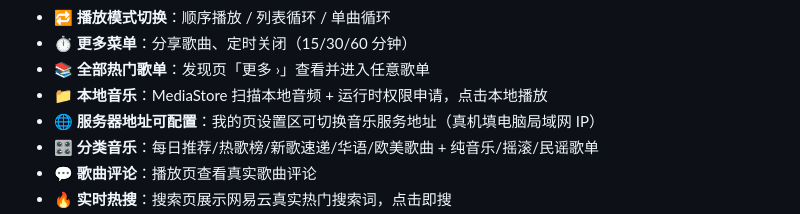
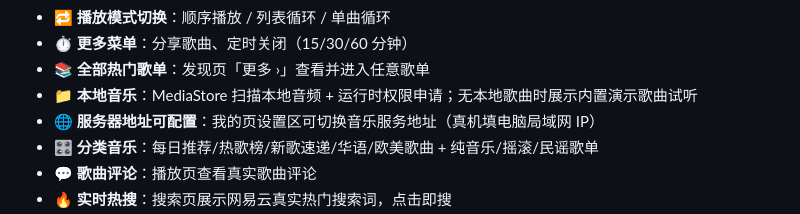
Before and after one commit to hequnsky/qMusic, a Markdown page: README.md, the part around the change. Drawn GitHub-style.

```diff
--- a/README.md
+++ b/README.md
@@ -23,7 +23,7 @@
 - 🔁 **播放模式切换**：顺序播放 / 列表循环 / 单曲循环
 - ⏱️ **更多菜单**：分享歌曲、定时关闭（15/30/60 分钟）
 - 📚 **全部热门歌单**：发现页「更多 ›」查看并进入任意歌单
-- 📁 **本地音乐**：MediaStore 扫描本地音频 + 运行时权限申请，点击本地播放
+- 📁 **本地音乐**：MediaStore 扫描本地音频 + 运行时权限申请；无本地歌曲时展示内置演示歌曲试听
 - 🌐 **服务器地址可配置**：我的页设置区可切换音乐服务地址（真机填电脑局域网 IP）
 - 🎛️ **分类音乐**：每日推荐/热歌榜/新歌速递/华语/欧美歌曲 + 纯音乐/摇滚/民谣歌单
 - 💬 **歌曲评论**：播放页查看真实歌曲评论
```
Also changed, not shown: docs/交付说明.md (+3 -0 lines).
